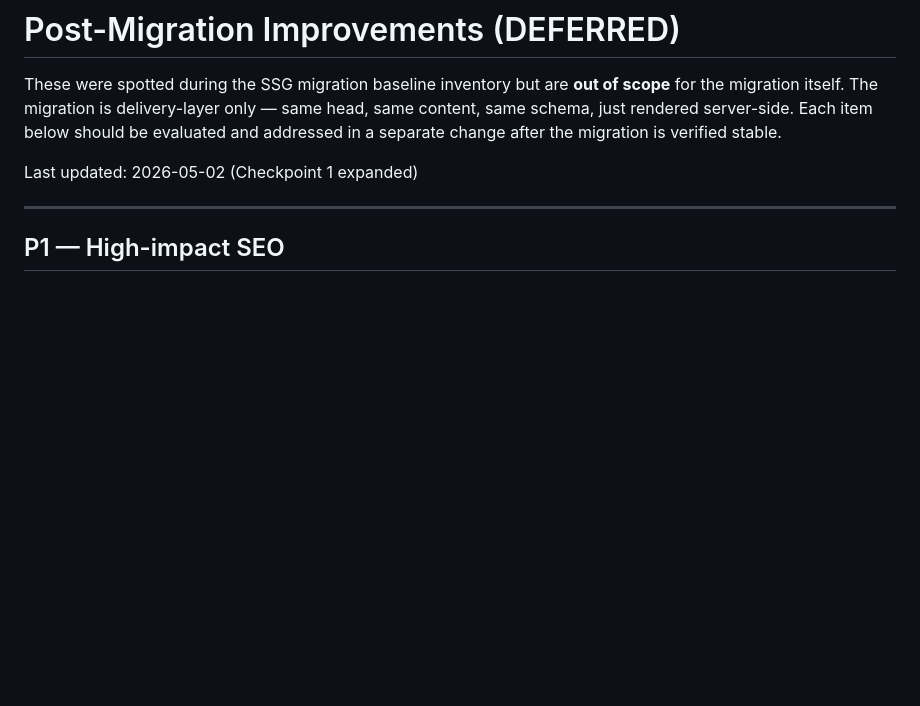
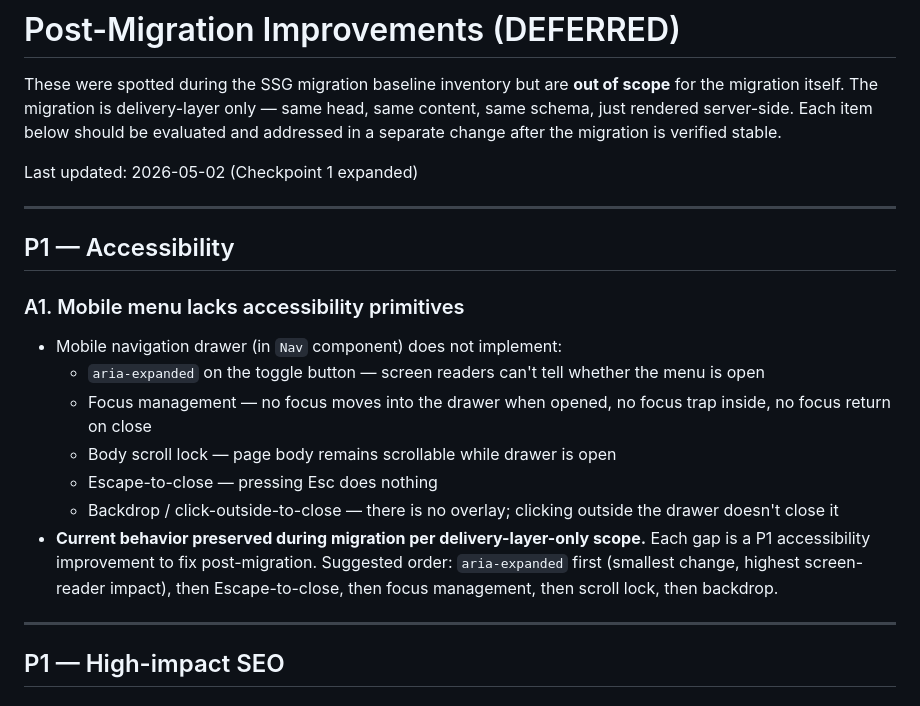
Before and after one commit to anthonykmartinez01/rankin-waste-management, a Markdown page: post-migration-improvements.md, the part around the change. Drawn GitHub-style; blank space fills up the shorter version.

Commit message:
docs(astro): log mobile menu a11y gaps for post-migration P1

```diff
--- a/post-migration-improvements.md
+++ b/post-migration-improvements.md
@@ -3,6 +3,19 @@
 These were spotted during the SSG migration baseline inventory but are **out of scope** for the migration itself. The migration is delivery-layer only — same head, same content, same schema, just rendered server-side. Each item below should be evaluated and addressed in a separate change after the migration is verified stable.
 
 Last updated: 2026-05-02 (Checkpoint 1 expanded)
+
+---
+
+## P1 — Accessibility
+
+### A1. Mobile menu lacks accessibility primitives
+- Mobile navigation drawer (in `Nav` component) does not implement:
+  - `aria-expanded` on the toggle button — screen readers can't tell whether the menu is open
+  - Focus management — no focus moves into the drawer when opened, no focus trap inside, no focus return on close
+  - Body scroll lock — page body remains scrollable while drawer is open
+  - Escape-to-close — pressing Esc does nothing
+  - Backdrop / click-outside-to-close — there is no overlay; clicking outside the drawer doesn't close it
+- **Current behavior preserved during migration per delivery-layer-only scope.** Each gap is a P1 accessibility improvement to fix post-migration. Suggested order: `aria-expanded` first (smallest change, highest screen-reader impact), then Escape-to-close, then focus management, then scroll lock, then backdrop.
 
 ---
 
```
